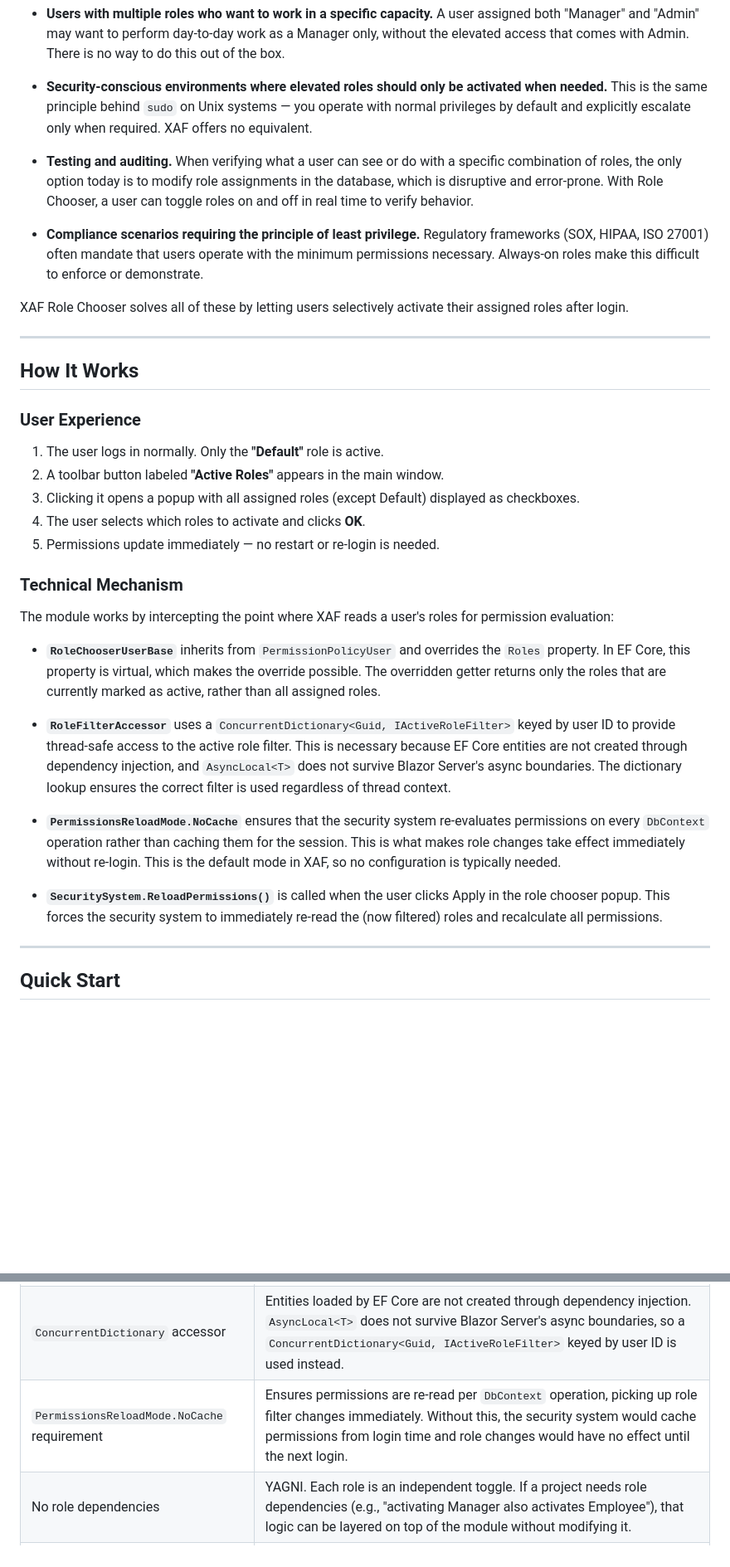
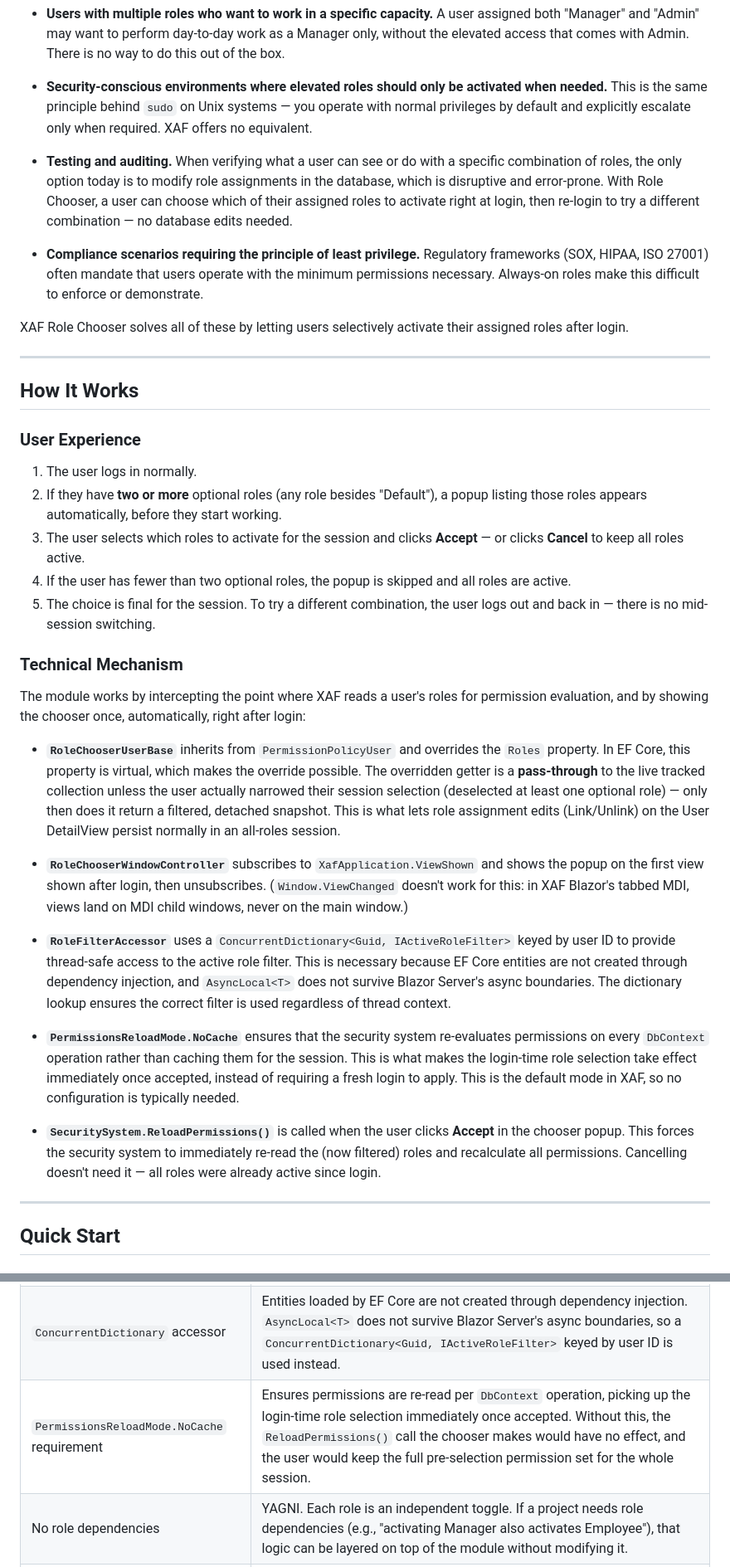
Before and after one commit to MBrekhof/XafRoleChooser, a Markdown page: README.md, 2 parts joined by grey strips. Shown at 83% size. GitHub-like rendering; blank space fills up the shorter version.

Commit message:
docs: describe login-time role selection flow
Co-Authored-By: Claude Fable 5 <noreply@anthropic.com>

```diff
--- a/README.md
+++ b/README.md
@@ -18,7 +18,7 @@ This creates real problems in several scenarios:
 
 - **Security-conscious environments where elevated roles should only be activated when needed.** This is the same principle behind `sudo` on Unix systems — you operate with normal privileges by default and explicitly escalate only when required. XAF offers no equivalent.
 
-- **Testing and auditing.** When verifying what a user can see or do with a specific combination of roles, the only option today is to modify role assignments in the database, which is disruptive and error-prone. With Role Chooser, a user can toggle roles on and off in real time to verify behavior.
+- **Testing and auditing.** When verifying what a user can see or do with a specific combination of roles, the only option today is to modify role assignments in the database, which is disruptive and error-prone. With Role Chooser, a user can choose which of their assigned roles to activate right at login, then re-login to try a different combination — no database edits needed.
 
 - **Compliance scenarios requiring the principle of least privilege.** Regulatory frameworks (SOX, HIPAA, ISO 27001) often mandate that users operate with the minimum permissions necessary. Always-on roles make this difficult to enforce or demonstrate.
 
@@ -30,23 +30,25 @@ XAF Role Chooser solves all of these by letting users selectively activate their
 
 ### User Experience
 
-1. The user logs in normally. Only the **"Default"** role is active.
-2. A toolbar button labeled **"Active Roles"** appears in the main window.
-3. Clicking it opens a popup with all assigned roles (except Default) displayed as checkboxes.
-4. The user selects which roles to activate and clicks **OK**.
-5. Permissions update immediately — no restart or re-login is needed.
+1. The user logs in normally.
+2. If they have **two or more** optional roles (any role besides "Default"), a popup listing those roles appears automatically, before they start working.
+3. The user selects which roles to activate for the session and clicks **Accept** — or clicks **Cancel** to keep all roles active.
+4. If the user has fewer than two optional roles, the popup is skipped and all roles are active.
+5. The choice is final for the session. To try a different combination, the user logs out and back in — there is no mid-session switching.
 
 ### Technical Mechanism
 
-The module works by intercepting the point where XAF reads a user's roles for permission evaluation:
+The module works by intercepting the point where XAF reads a user's roles for permission evaluation, and by showing the chooser once, automatically, right after login:
 
-- **`RoleChooserUserBase`** inherits from `PermissionPolicyUser` and overrides the `Roles` property. In EF Core, this property is virtual, which makes the override possible. The overridden getter returns only the roles that are currently marked as active, rather than all assigned roles.
+- **`RoleChooserUserBase`** inherits from `PermissionPolicyUser` and overrides the `Roles` property. In EF Core, this property is virtual, which makes the override possible. The overridden getter is a **pass-through** to the live tracked collection unless the user actually narrowed their session selection (deselected at least one optional role) — only then does it return a filtered, detached snapshot. This is what lets role assignment edits (Link/Unlink) on the User DetailView persist normally in an all-roles session.
+
+- **`RoleChooserWindowController`** subscribes to `XafApplication.ViewShown` and shows the popup on the first view shown after login, then unsubscribes. (`Window.ViewChanged` doesn't work for this: in XAF Blazor's tabbed MDI, views land on MDI child windows, never on the main window.)
 
 - **`RoleFilterAccessor`** uses a `ConcurrentDictionary<Guid, IActiveRoleFilter>` keyed by user ID to provide thread-safe access to the active role filter. This is necessary because EF Core entities are not created through dependency injection, and `AsyncLocal<T>` does not survive Blazor Server's async boundaries. The dictionary lookup ensures the correct filter is used regardless of thread context.
 
-- **`PermissionsReloadMode.NoCache`** ensures that the security system re-evaluates permissions on every `DbContext` operation rather than caching them for the session. This is what makes role changes take effect immediately without re-login. This is the default mode in XAF, so no configuration is typically needed.
+- **`PermissionsReloadMode.NoCache`** ensures that the security system re-evaluates permissions on every `DbContext` operation rather than caching them for the session. This is what makes the login-time role selection take effect immediately once accepted, instead of requiring a fresh login to apply. This is the default mode in XAF, so no configuration is typically needed.
 
-- **`SecuritySystem.ReloadPermissions()`** is called when the user clicks Apply in the role chooser popup. This forces the security system to immediately re-read the (now filtered) roles and recalculate all permissions.
+- **`SecuritySystem.ReloadPermissions()`** is called when the user clicks **Accept** in the chooser popup. This forces the security system to immediately re-read the (now filtered) roles and recalculate all permissions. Cancelling doesn't need it — all roles were already active since login.
 
 ---
 
@@ -229,7 +232,7 @@ The tests require a running instance of the Blazor Server application and a seed
 |---|---|
 | Override `Roles` property | This is the only reliable interception point. XAF has no public API to filter roles before permission evaluation. Because EF Core makes navigation properties virtual, the override works cleanly without reflection or patching. |
 | `ConcurrentDictionary` accessor | Entities loaded by EF Core are not created through dependency injection. `AsyncLocal<T>` does not survive Blazor Server's async boundaries, so a `ConcurrentDictionary<Guid, IActiveRoleFilter>` keyed by user ID is used instead. |
-| `PermissionsReloadMode.NoCache` requirement | Ensures permissions are re-read per `DbContext` operation, picking up role filter changes immediately. Without this, the security system would cache permissions from login time and role changes would have no effect until the next login. |
+| `PermissionsReloadMode.NoCache` requirement | Ensures permissions are re-read per `DbContext` operation, picking up the login-time role selection immediately once accepted. Without this, the `ReloadPermissions()` call the chooser makes would have no effect, and the user would keep the full pre-selection permission set for the whole session. |
 | No role dependencies | YAGNI. Each role is an independent toggle. If a project needs role dependencies (e.g., "activating Manager also activates Employee"), that logic can be layered on top of the module without modifying it. |
 | `PopupWindowShowAction` | This is the standard XAF pattern for modal popups. It works identically on both Blazor Server and WinForms without any platform-specific code, which keeps the module cross-platform with zero conditional compilation. |
 
```
Also changed, not shown: other parts of README.md (+8 -7 lines), CLAUDE.md (+7 -8 lines), docs/how-to-implement.md (+20 -22 lines).
